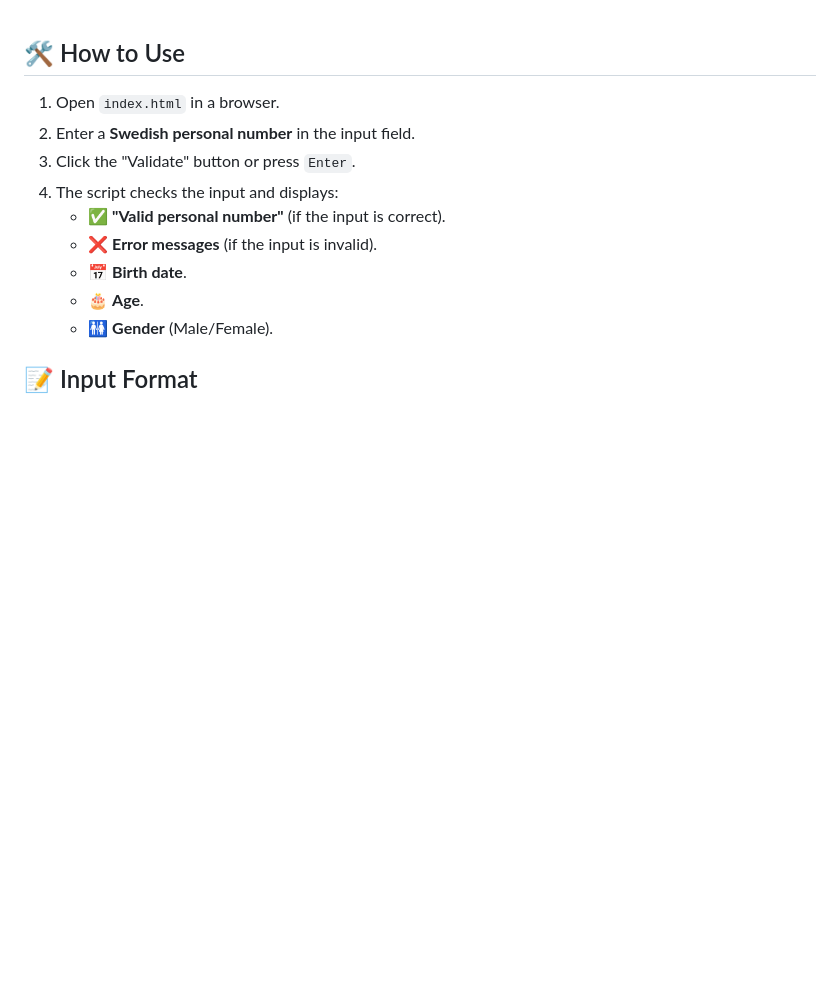
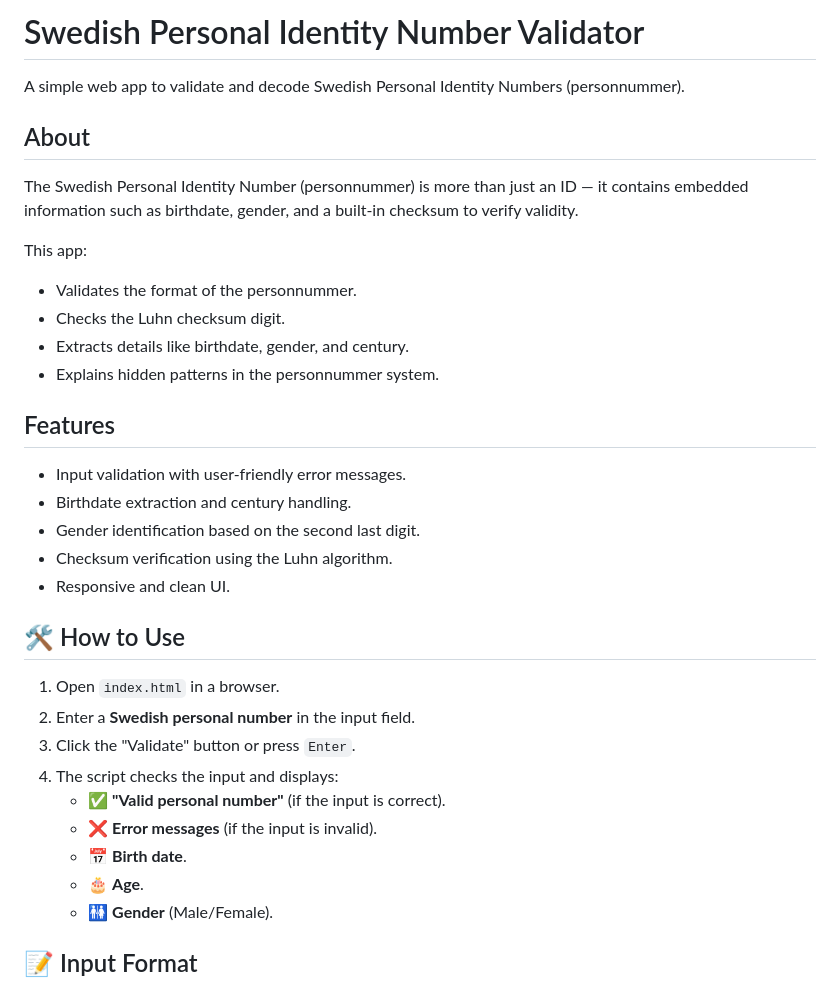
Before and after one commit to keerthanamaha/personnummer-validator, a Markdown page: README.md, the part around the change. GitHub-like rendering; blank space fills up the shorter version.

```diff
--- a/README.md
+++ b/README.md
@@ -1,3 +1,24 @@
+# Swedish Personal Identity Number Validator
+
+A simple web app to validate and decode Swedish Personal Identity Numbers (personnummer).
+
+## About
+
+The Swedish Personal Identity Number (personnummer) is more than just an ID — it contains embedded information such as birthdate, gender, and a built-in checksum to verify validity.
+
+This app:
+- Validates the format of the personnummer.
+- Checks the Luhn checksum digit.
+- Extracts details like birthdate, gender, and century.
+- Explains hidden patterns in the personnummer system.
+
+## Features
+
+- Input validation with user-friendly error messages.
+- Birthdate extraction and century handling.
+- Gender identification based on the second last digit.
+- Checksum verification using the Luhn algorithm.
+- Responsive and clean UI.
 
 ## 🛠️ How to Use
 1. Open `index.html` in a browser.
```
